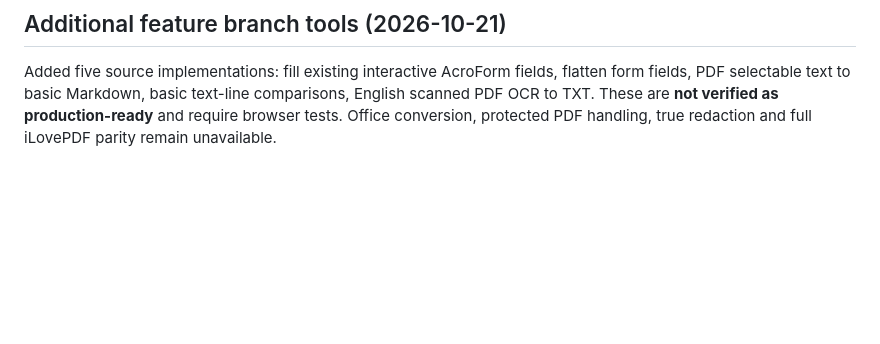
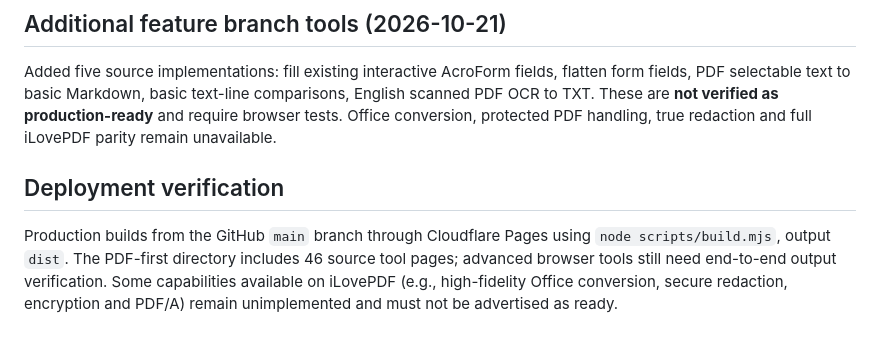
Before and after one commit to mohsin-builds/utility-platform, a Markdown page: README.md, the part around the change. GitHub-like rendering; blank space fills up the shorter version.

```diff
--- a/README.md
+++ b/README.md
@@ -53,3 +53,7 @@ As of 2026-10-20 the review branch now contains 16 PDF/document tools and 25 oth
 ## Additional feature branch tools (2026-10-21)
 
 Added five source implementations: fill existing interactive AcroForm fields, flatten form fields, PDF selectable text to basic Markdown, basic text-line comparisons, English scanned PDF OCR to TXT. These are **not verified as production-ready** and require browser tests. Office conversion, protected PDF handling, true redaction and full iLovePDF parity remain unavailable.
+
+## Deployment verification
+
+Production builds from the GitHub `main` branch through Cloudflare Pages using `node scripts/build.mjs`, output `dist`. The PDF-first directory includes 46 source tool pages; advanced browser tools still need end-to-end output verification. Some capabilities available on iLovePDF (e.g., high-fidelity Office conversion, secure redaction, encryption and PDF/A) remain unimplemented and must not be advertised as ready.
```
